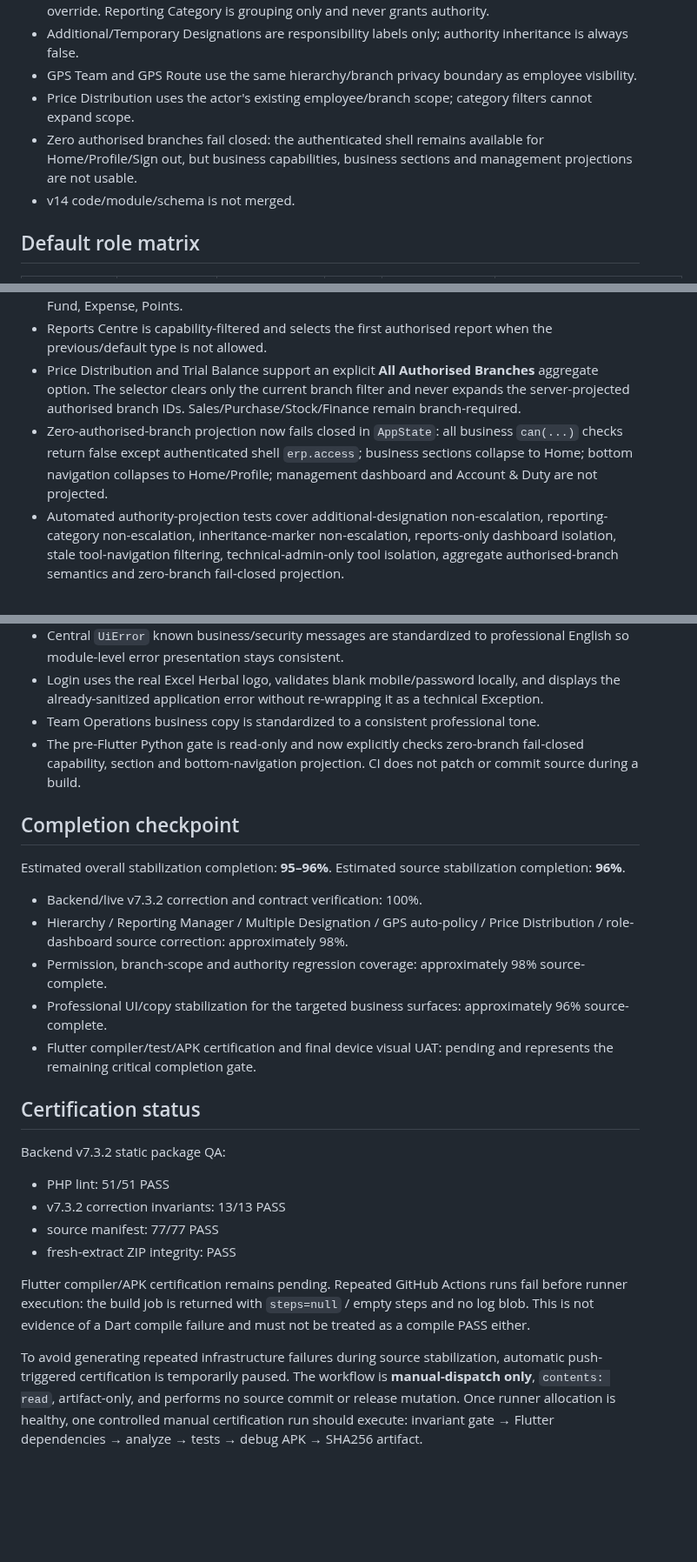
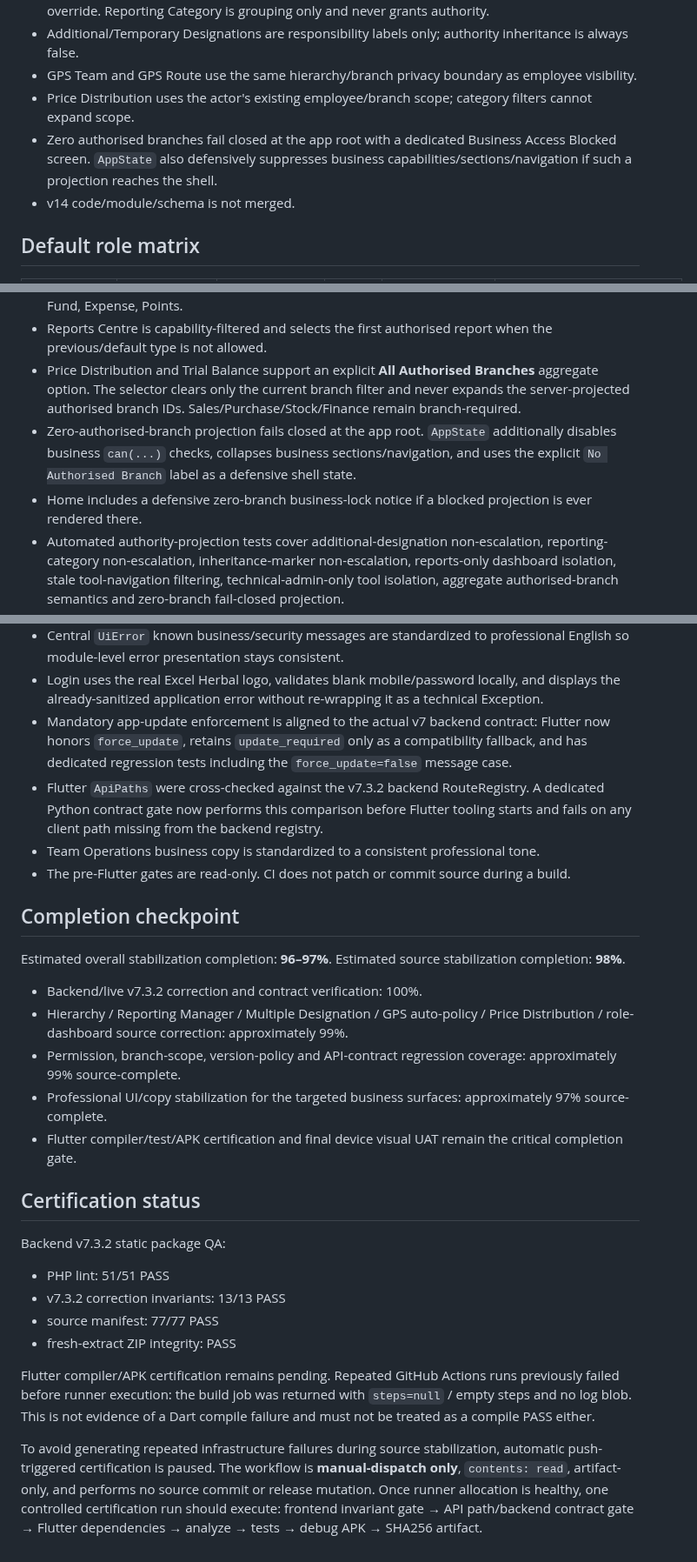
Before and after one commit to dvndrthakur64742-cpu/excel-herbal-erp-v7, a Markdown page: audit-reports/HIERARCHY-REPORTING-ROLE-MATRIX-v7.3.2.md, 3 parts joined by grey strips. Shown at 87% size. Drawn GitHub-style; blank space fills up the shorter version.

Commit message:
docs: record version gate and API path stabilization

```diff
--- a/audit-reports/HIERARCHY-REPORTING-ROLE-MATRIX-v7.3.2.md
+++ b/audit-reports/HIERARCHY-REPORTING-ROLE-MATRIX-v7.3.2.md
@@ -10,7 +10,7 @@ Date: 2026-09-10
 - Additional/Temporary Designations are responsibility labels only; authority inheritance is always false.
 - GPS Team and GPS Route use the same hierarchy/branch privacy boundary as employee visibility.
 - Price Distribution uses the actor's existing employee/branch scope; category filters cannot expand scope.
-- Zero authorised branches fail closed: the authenticated shell remains available for Home/Profile/Sign out, but business capabilities, business sections and management projections are not usable.
+- Zero authorised branches fail closed at the app root with a dedicated Business Access Blocked screen. `AppState` also defensively suppresses business capabilities/sections/navigation if such a projection reaches the shell.
 - v14 code/module/schema is not merged.
 
 ## Default role matrix
@@ -73,7 +73,8 @@ No reporting manager was guessed or auto-assigned. The Flutter Designation & Rep
 - Price Distribution retains exactly six business fields: Sale Price, HO Amount, BM Profit, Salary Fund, Expense, Points.
 - Reports Centre is capability-filtered and selects the first authorised report when the previous/default type is not allowed.
 - Price Distribution and Trial Balance support an explicit **All Authorised Branches** aggregate option. The selector clears only the current branch filter and never expands the server-projected authorised branch IDs. Sales/Purchase/Stock/Finance remain branch-required.
-- Zero-authorised-branch projection now fails closed in `AppState`: all business `can(...)` checks return false except authenticated shell `erp.access`; business sections collapse to Home; bottom navigation collapses to Home/Profile; management dashboard and Account & Duty are not projected.
+- Zero-authorised-branch projection fails closed at the app root. `AppState` additionally disables business `can(...)` checks, collapses business sections/navigation, and uses the explicit `No Authorised Branch` label as a defensive shell state.
+- Home includes a defensive zero-branch business-lock notice if a blocked projection is ever rendered there.
 - Automated authority-projection tests cover additional-designation non-escalation, reporting-category non-escalation, inheritance-marker non-escalation, reports-only dashboard isolation, stale tool-navigation filtering, technical-admin-only tool isolation, aggregate authorised-branch semantics and zero-branch fail-closed projection.
 - Dedicated `role_projection_matrix_test.dart` covers Field, ASM/SM, BM, RM/RC/AGM/ZI, CM/MD, System Admin, accounting-only and zero-branch projection boundaries. Even a raw SYSADMIN capability payload cannot expose business functions when authorised branch IDs are empty.
 - Desktop and mobile shell use the Excel Herbal brand logo and consistent business-facing labels. The old user-facing `ERP Tools` label is replaced by **My Account & Duty** while the internal route id remains unchanged.
@@ -85,19 +86,21 @@ No reporting manager was guessed or auto-assigned. The Flutter Designation & Rep
 - Administration includes an authorised Branch Selector for access management, removes stale backend-version messaging, uses professional reversal/access prompts, and no longer exposes raw API response objects in success messages.
 - Central `UiError` known business/security messages are standardized to professional English so module-level error presentation stays consistent.
 - Login uses the real Excel Herbal logo, validates blank mobile/password locally, and displays the already-sanitized application error without re-wrapping it as a technical Exception.
+- Mandatory app-update enforcement is aligned to the actual v7 backend contract: Flutter now honors `force_update`, retains `update_required` only as a compatibility fallback, and has dedicated regression tests including the `force_update=false` message case.
+- Flutter `ApiPaths` were cross-checked against the v7.3.2 backend RouteRegistry. A dedicated Python contract gate now performs this comparison before Flutter tooling starts and fails on any client path missing from the backend registry.
 - Team Operations business copy is standardized to a consistent professional tone.
-- The pre-Flutter Python gate is read-only and now explicitly checks zero-branch fail-closed capability, section and bottom-navigation projection. CI does not patch or commit source during a build.
+- The pre-Flutter gates are read-only. CI does not patch or commit source during a build.
 
 ## Completion checkpoint
 
-Estimated overall stabilization completion: **95–96%**.
-Estimated source stabilization completion: **96%**.
+Estimated overall stabilization completion: **96–97%**.
+Estimated source stabilization completion: **98%**.
 
 - Backend/live v7.3.2 correction and contract verification: 100%.
-- Hierarchy / Reporting Manager / Multiple Designation / GPS auto-policy / Price Distribution / role-dashboard source correction: approximately 98%.
-- Permission, branch-scope and authority regression coverage: approximately 98% source-complete.
-- Professional UI/copy stabilization for the targeted business surfaces: approximately 96% source-complete.
-- Flutter compiler/test/APK certification and final device visual UAT: pending and represents the remaining critical completion gate.
+- Hierarchy / Reporting Manager / Multiple Designation / GPS auto-policy / Price Distribution / role-dashboard source correction: approximately 99%.
+- Permission, branch-scope, version-policy and API-contract regression coverage: approximately 99% source-complete.
+- Professional UI/copy stabilization for the targeted business surfaces: approximately 97% source-complete.
+- Flutter compiler/test/APK certification and final device visual UAT remain the critical completion gate.
 
 ## Certification status
 
@@ -107,6 +110,6 @@ Backend v7.3.2 static package QA:
 - source manifest: 77/77 PASS
 - fresh-extract ZIP integrity: PASS
 
-Flutter compiler/APK certification remains pending. Repeated GitHub Actions runs fail before runner execution: the build job is returned with `steps=null` / empty steps and no log blob. This is not evidence of a Dart compile failure and must not be treated as a compile PASS either.
+Flutter compiler/APK certification remains pending. Repeated GitHub Actions runs previously failed before runner execution: the build job was returned with `steps=null` / empty steps and no log blob. This is not evidence of a Dart compile failure and must not be treated as a compile PASS either.
 
-To avoid generating repeated infrastructure failures during source stabilization, automatic push-triggered certification is temporarily paused. The workflow is **manual-dispatch only**, `contents: read`, artifact-only, and performs no source commit or release mutation. Once runner allocation is healthy, one controlled manual certification run should execute: invariant gate → Flutter dependencies → analyze → tests → debug APK → SHA256 artifact.
+To avoid generating repeated infrastructure failures during source stabilization, automatic push-triggered certification is paused. The workflow is **manual-dispatch only**, `contents: read`, artifact-only, and performs no source commit or release mutation. Once runner allocation is healthy, one controlled certification run should execute: frontend invariant gate → API path/backend contract gate → Flutter dependencies → analyze → tests → debug APK → SHA256 artifact.
```
Also changed, not shown: other parts of audit-reports/HIERARCHY-REPORTING-ROLE-MATRIX-v7.3.2.md (+1 -1 lines).
